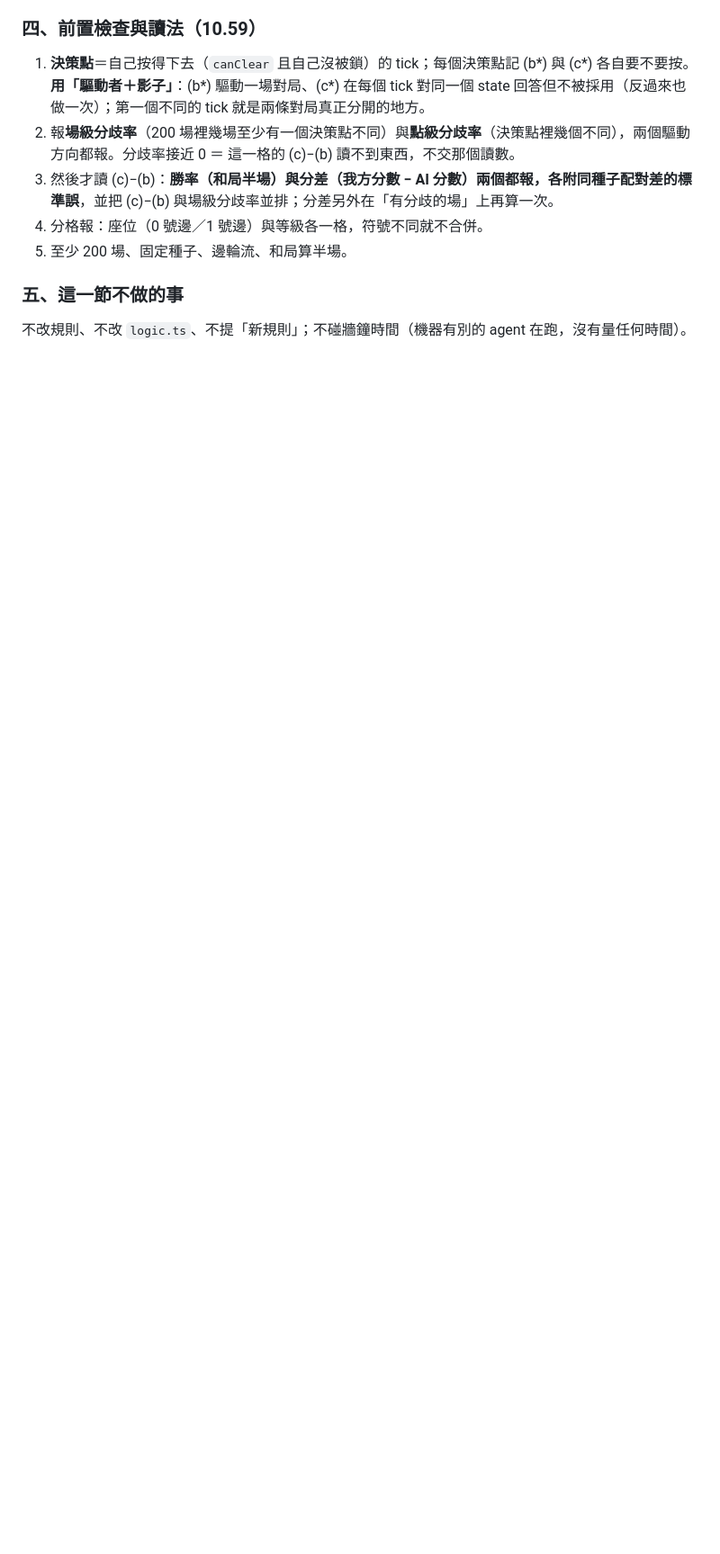
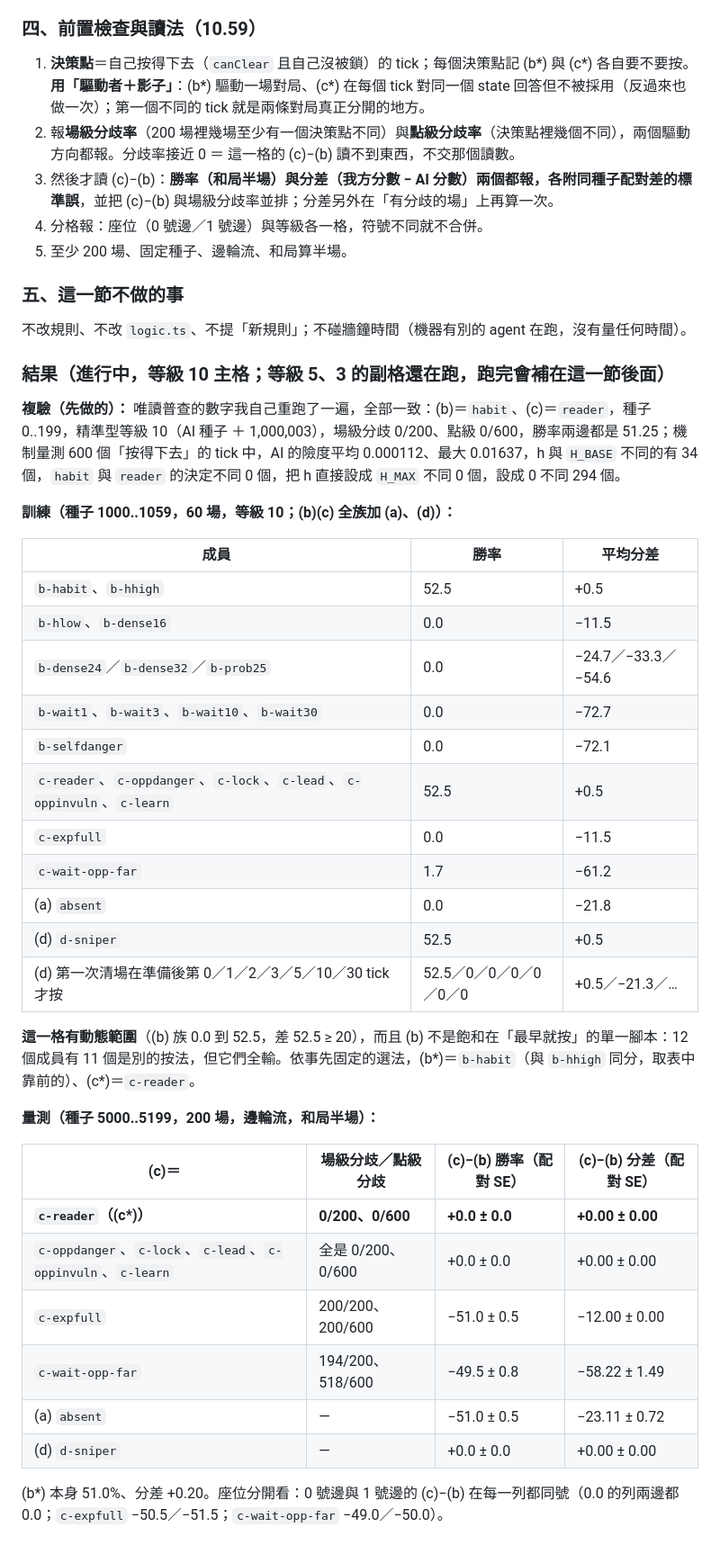
Before and after one commit to Jadiouo/beat-the-deck, a Markdown page: docs/cards/S-10.md, the part around the change. Shown at 90% size. Drawn GitHub-style; blank space fills up the shorter version.

Commit message:
docs: S-10 探針 A 重做的複驗與等級 10 主格結果（先記，副格還在跑）
Co-Authored-By: Claude Opus 5 <noreply@anthropic.com>
Claude-Session: https://claude.ai/code/session_01GSUPveMoxR1976a1dbCc35

```diff
--- a/docs/cards/S-10.md
+++ b/docs/cards/S-10.md
@@ -410,3 +410,38 @@ AI ＝ `precise`（這張牌的預設性格），玩家邊與先後手：偶數
 ### 五、這一節不做的事
 
 不改規則、不改 `logic.ts`、不提「新規則」；不碰牆鐘時間（機器有別的 agent 在跑，沒有量任何時間）。
+
+### 結果（進行中，等級 10 主格；等級 5、3 的副格還在跑，跑完會補在這一節後面）
+
+**複驗（先做的）：** 唯讀普查的數字我自己重跑了一遍，全部一致：(b)＝`habit`、(c)＝`reader`，種子 0..199，精準型等級 10（AI 種子 ＋ 1,000,003），場級分歧 0/200、點級 0/600，勝率兩邊都是 51.25；機制量測 600 個「按得下去」的 tick 中，AI 的險度平均 0.000112、最大 0.01637，h 與 `H_BASE` 不同的有 34 個，`habit` 與 `reader` 的決定不同 0 個，把 h 直接設成 `H_MAX` 不同 0 個，設成 0 不同 294 個。
+
+**訓練（種子 1000..1059，60 場，等級 10；(b)(c) 全族加 (a)、(d)）：**
+
+| 成員 | 勝率 | 平均分差 |
+|---|---|---|
+| `b-habit`、`b-hhigh` | 52.5 | +0.5 |
+| `b-hlow`、`b-dense16` | 0.0 | −11.5 |
+| `b-dense24`／`b-dense32`／`b-prob25` | 0.0 | −24.7／−33.3／−54.6 |
+| `b-wait1`、`b-wait3`、`b-wait10`、`b-wait30` | 0.0 | −72.7 |
+| `b-selfdanger` | 0.0 | −72.1 |
+| `c-reader`、`c-oppdanger`、`c-lock`、`c-lead`、`c-oppinvuln`、`c-learn` | 52.5 | +0.5 |
+| `c-expfull` | 0.0 | −11.5 |
+| `c-wait-opp-far` | 1.7 | −61.2 |
+| (a) `absent` | 0.0 | −21.8 |
+| (d) `d-sniper` | 52.5 | +0.5 |
+| (d) 第一次清場在準備後第 0／1／2／3／5／10／30 tick 才按 | 52.5／0／0／0／0／0／0 | +0.5／−21.3／… |
+
+**這一格有動態範圍**（(b) 族 0.0 到 52.5，差 52.5 ≥ 20），而且 (b) 不是飽和在「最早就按」的單一腳本：12 個成員有 11 個是別的按法，但它們全輸。依事先固定的選法，(b\*)＝`b-habit`（與 `b-hhigh` 同分，取表中靠前的）、(c\*)＝`c-reader`。
+
+**量測（種子 5000..5199，200 場，邊輪流，和局半場）：**
+
+| (c)＝ | 場級分歧／點級分歧 | (c)−(b) 勝率（配對 SE） | (c)−(b) 分差（配對 SE） |
+|---|---|---|---|
+| **`c-reader`（(c\*)）** | **0/200、0/600** | **+0.0 ± 0.0** | **+0.00 ± 0.00** |
+| `c-oppdanger`、`c-lock`、`c-lead`、`c-oppinvuln`、`c-learn` | 全是 0/200、0/600 | +0.0 ± 0.0 | +0.00 ± 0.00 |
+| `c-expfull` | 200/200、200/600 | −51.0 ± 0.5 | −12.00 ± 0.00 |
+| `c-wait-opp-far` | 194/200、518/600 | −49.5 ± 0.8 | −58.22 ± 1.49 |
+| (a) `absent` | — | −51.0 ± 0.5 | −23.11 ± 0.72 |
+| (d) `d-sniper` | — | +0.0 ± 0.0 | +0.00 ± 0.00 |
+
+(b\*) 本身 51.0%、分差 +0.20。座位分開看：0 號邊與 1 號邊的 (c)−(b) 在每一列都同號（0.0 的列兩邊都 0.0；`c-expfull` −50.5／−51.5；`c-wait-opp-far` −49.0／−50.0）。
```
